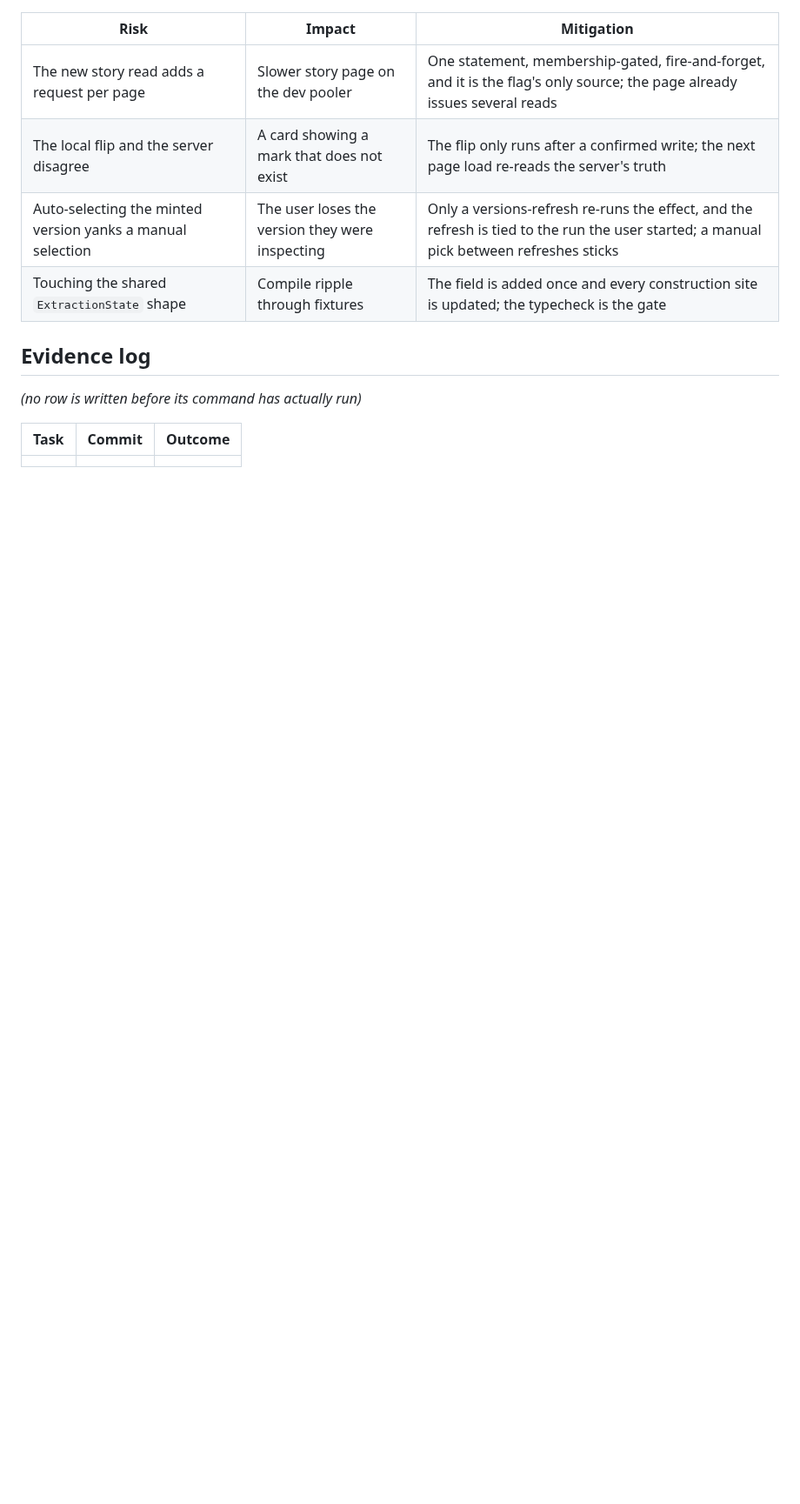
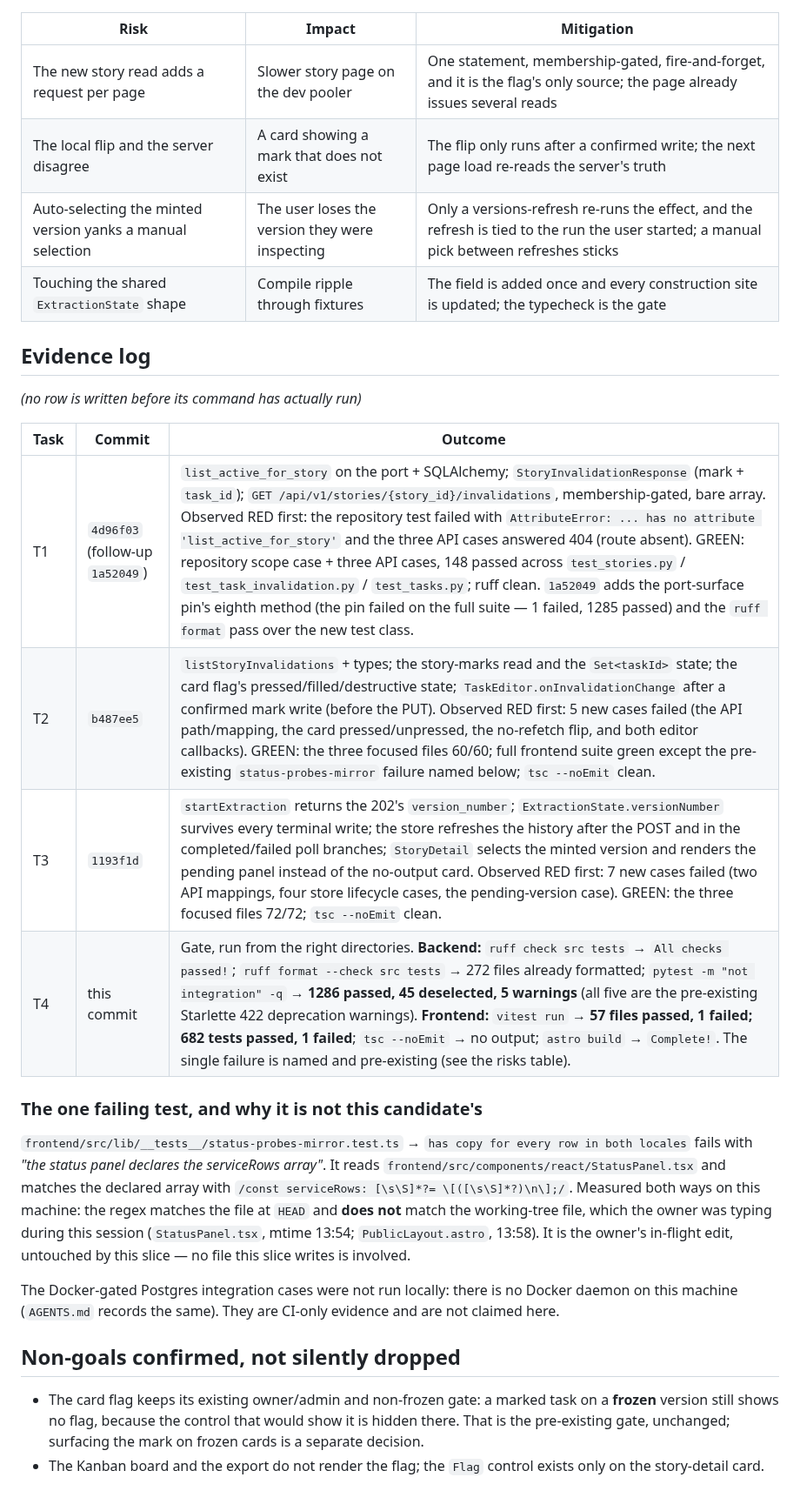
Before and after one commit to alvaldes/storico, a Markdown page: odd/tasks/invalid-flag-and-version-refresh.md, the part around one of its changes. Shown at 87% size. GitHub-like rendering; blank space fills up the shorter version.

```diff
--- a/odd/tasks/invalid-flag-and-version-refresh.md
+++ b/odd/tasks/invalid-flag-and-version-refresh.md
@@ -121,4 +124,28 @@ _(no row is written before its command has actually run)_
 
 | Task | Commit | Outcome |
 |------|--------|---------|
-| | | |
+| T1 | `4d96f03` (follow-up `1a52049`) | `list_active_for_story` on the port + SQLAlchemy; `StoryInvalidationResponse` (mark + `task_id`); `GET /api/v1/stories/{story_id}/invalidations`, membership-gated, bare array. Observed RED first: the repository test failed with `AttributeError: ... has no attribute 'list_active_for_story'` and the three API cases answered 404 (route absent). GREEN: repository scope case + three API cases, 148 passed across `test_stories.py` / `test_task_invalidation.py` / `test_tasks.py`; ruff clean. `1a52049` adds the port-surface pin's eighth method (the pin failed on the full suite — 1 failed, 1285 passed) and the `ruff format` pass over the new test class. |
+| T2 | `b487ee5` | `listStoryInvalidations` + types; the story-marks read and the `Set<taskId>` state; the card flag's pressed/filled/destructive state; `TaskEditor.onInvalidationChange` after a confirmed mark write (before the PUT). Observed RED first: 5 new cases failed (the API path/mapping, the card pressed/unpressed, the no-refetch flip, and both editor callbacks). GREEN: the three focused files 60/60; full frontend suite green except the pre-existing `status-probes-mirror` failure named below; `tsc --noEmit` clean. |
+| T3 | `1193f1d` | `startExtraction` returns the 202's `version_number`; `ExtractionState.versionNumber` survives every terminal write; the store refreshes the history after the POST and in the completed/failed poll branches; `StoryDetail` selects the minted version and renders the pending panel instead of the no-output card. Observed RED first: 7 new cases failed (two API mappings, four store lifecycle cases, the pending-version case). GREEN: the three focused files 72/72; `tsc --noEmit` clean. |
+| T4 | this commit | Gate, run from the right directories. **Backend:** `ruff check src tests` → `All checks passed!`; `ruff format --check src tests` → 272 files already formatted; `pytest -m "not integration" -q` → **1286 passed, 45 deselected, 5 warnings** (all five are the pre-existing Starlette 422 deprecation warnings). **Frontend:** `vitest run` → **57 files passed, 1 failed; 682 tests passed, 1 failed**; `tsc --noEmit` → no output; `astro build` → `Complete!`. The single failure is named and pre-existing (see the risks table). |
+
+### The one failing test, and why it is not this candidate's
+
+`frontend/src/lib/__tests__/status-probes-mirror.test.ts` → `has copy for every row in both locales`
+fails with *"the status panel declares the serviceRows array"*. It reads
+`frontend/src/components/react/StatusPanel.tsx` and matches the declared array with
+`/const serviceRows: [\s\S]*?= \[([\s\S]*?)\n\];/`. Measured both ways on this machine: the regex
+matches the file at `HEAD` and **does not** match the working-tree file, which the owner was
+typing during this session (`StatusPanel.tsx`, mtime 13:54; `PublicLayout.astro`, 13:58). It is the
+owner's in-flight edit, untouched by this slice — no file this slice writes is involved.
+
+The Docker-gated Postgres integration cases were not run locally: there is no Docker daemon on
+this machine (`AGENTS.md` records the same). They are CI-only evidence and are not claimed here.
+
+## Non-goals confirmed, not silently dropped
+
+- The card flag keeps its existing owner/admin and non-frozen gate: a marked task on a **frozen**
+  version still shows no flag, because the control that would show it is hidden there. That is the
+  pre-existing gate, unchanged; surfacing the mark on frozen cards is a separate decision.
+- The Kanban board and the export do not render the flag; the `Flag` control exists only on the
+  story-detail card.
```
Also changed, not shown: other parts of odd/tasks/invalid-flag-and-version-refresh.md (+11 -8 lines).
